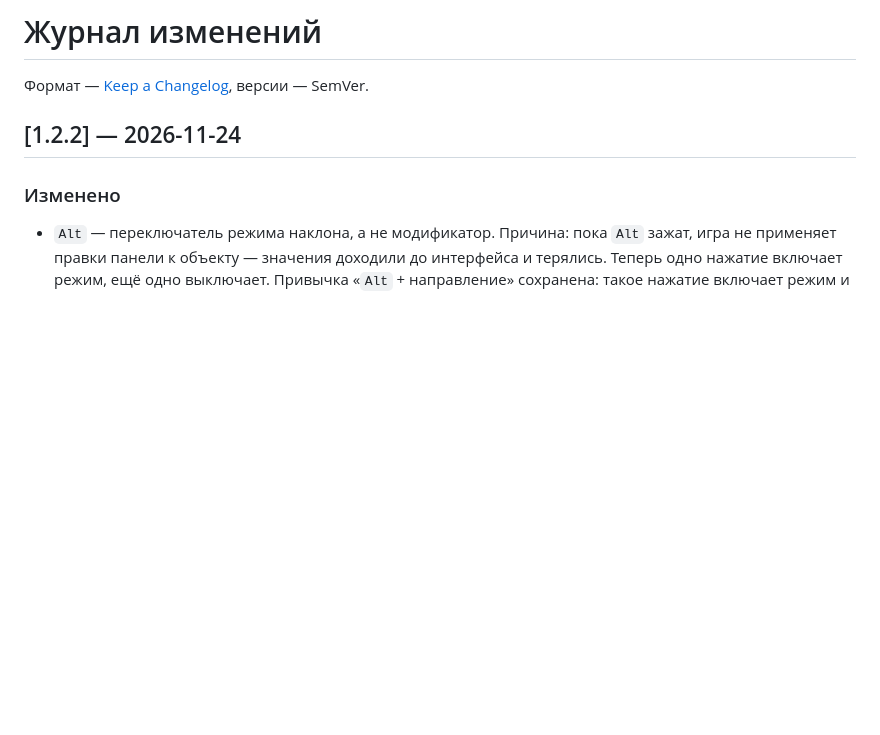
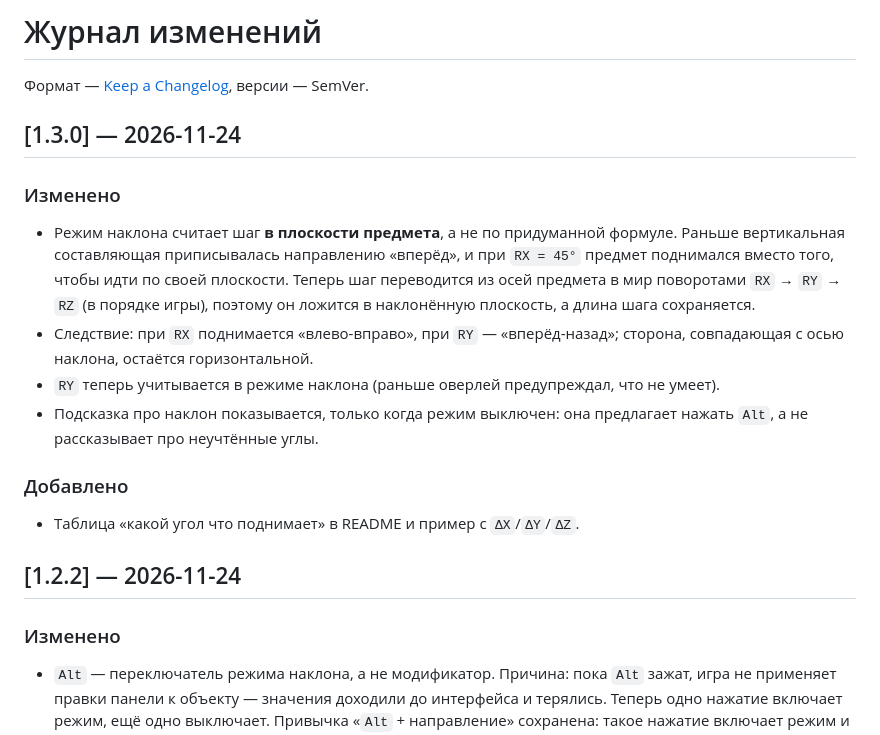
Before and after one commit to Ven4esters/Mappers-Overlay-Redux, a Markdown page: CHANGELOG.md, the part around the change. Rendered like a GitHub page; blank space fills up the shorter version.

```diff
--- a/CHANGELOG.md
+++ b/CHANGELOG.md
@@ -1,6 +1,25 @@
 # Журнал изменений
 
 Формат — [Keep a Changelog](https://keepachangelog.com/ru/1.1.0/), версии — SemVer.
+
+## [1.3.0] — 2026-11-24
+
+### Изменено
+
+- Режим наклона считает шаг **в плоскости предмета**, а не по придуманной формуле.
+  Раньше вертикальная составляющая приписывалась направлению «вперёд», и при `RX = 45°`
+  предмет поднимался вместо того, чтобы идти по своей плоскости. Теперь шаг переводится
+  из осей предмета в мир поворотами `RX` → `RY` → `RZ` (в порядке игры), поэтому он
+  ложится в наклонённую плоскость, а длина шага сохраняется.
+- Следствие: при `RX` поднимается «влево-вправо», при `RY` — «вперёд-назад»; сторона,
+  совпадающая с осью наклона, остаётся горизонтальной.
+- `RY` теперь учитывается в режиме наклона (раньше оверлей предупреждал, что не умеет).
+- Подсказка про наклон показывается, только когда режим выключен: она предлагает
+  нажать `Alt`, а не рассказывает про неучтённые углы.
+
+### Добавлено
+
+- Таблица «какой угол что поднимает» в README и пример с `ΔX`/`ΔY`/`ΔZ`.
 
 ## [1.2.2] — 2026-11-24
 
```
Also changed, not shown: README.md (+36 -10 lines), docs/adr/0011-object-plane-movement.md (added, +52 -0 lines), docs/screenshot-calibration.png, docs/screenshot-movement.png, docs/screenshot-settings.png, docs/screenshot-tilt.png, 8 other files.
